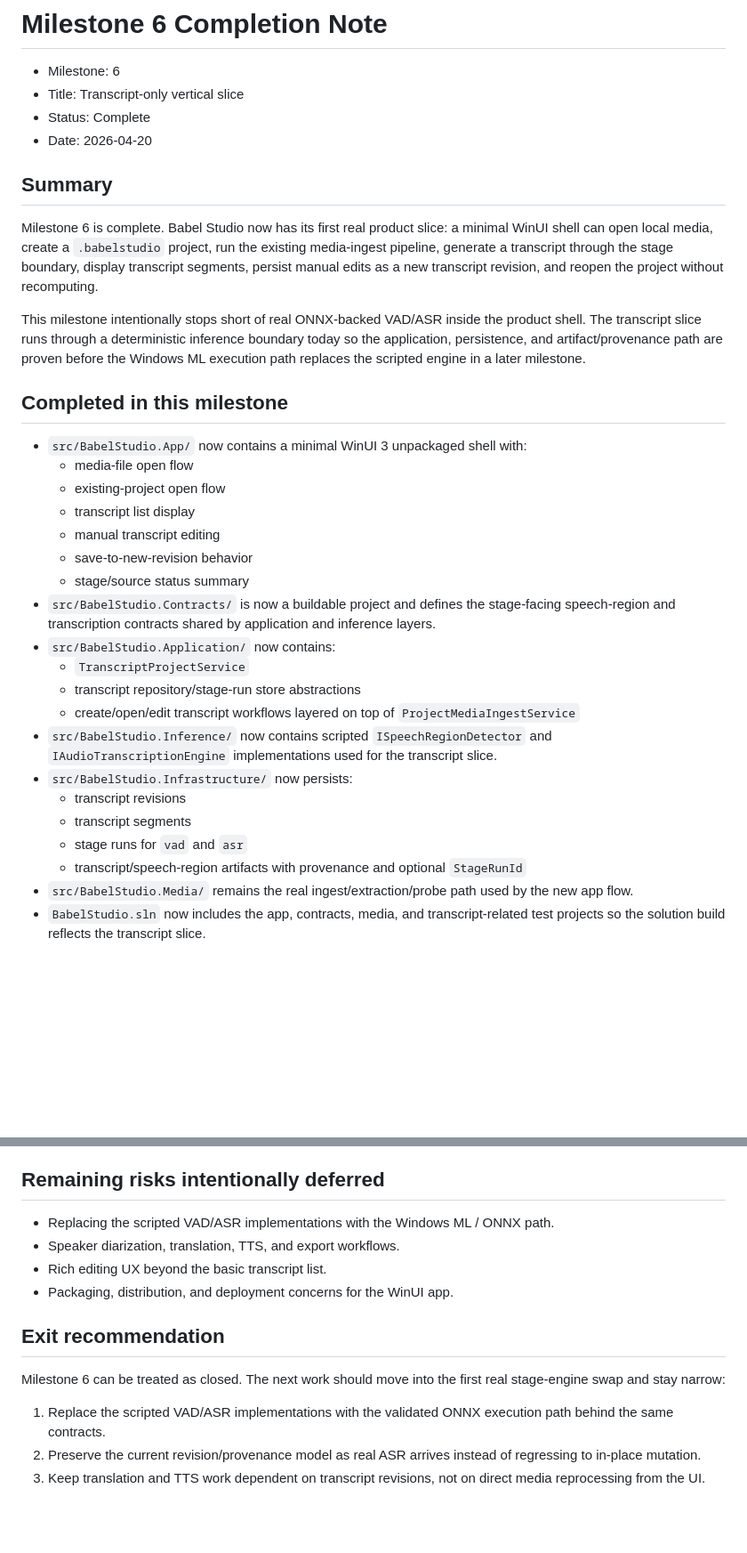
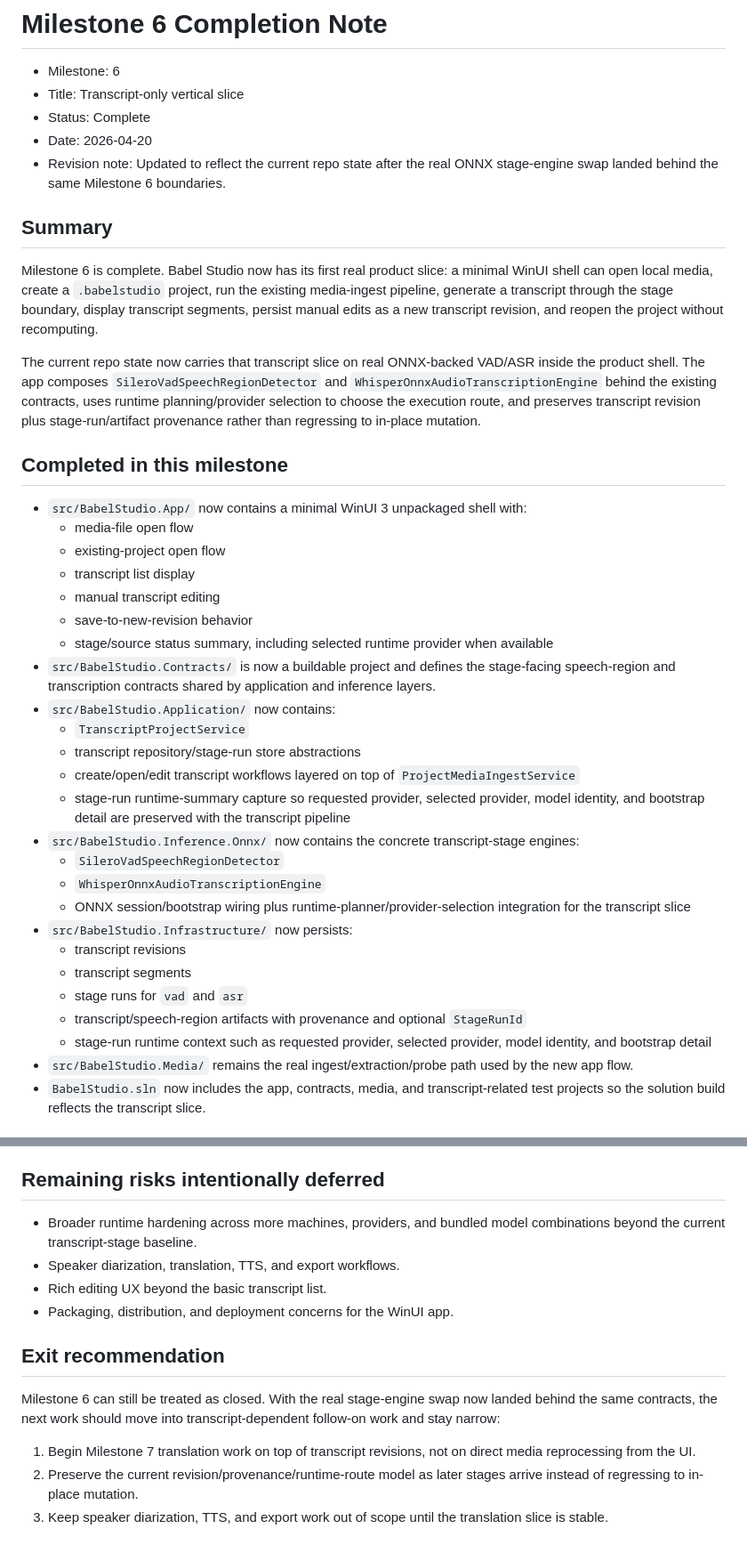
Before and after one commit to canopy-lions/BabelStudio, a Markdown page: docs/milestones/MILESTONE-6-COMPLETION.md, 2 parts joined by grey strips. Shown at 89% size. Drawn GitHub-style; blank space fills up the shorter version.

Commit message:
Update Milestone 6 note to reflect ONNX swap
Revise MILESTONE-6-COMPLETION.md to record that the transcript slice now runs on real ONNX-backed VAD/ASR. Notes the addition of SileroVadSpeechRegionDetector and WhisperOnnxAudioTranscriptionEngine under src/BabelStudio.Inference.Onnx, ONNX session/bootstrap wiring, and runtime-planner/provider selection. Documents that stage-run runtime context (requested/selected provider, model identity, bootstrap detail) is captured and persisted alongside transcript revisions and artifacts. Updates deviations and exit recommendations to reflect the landed stage-engine swap and reprioritize follow-on work (translation first, preserve revision/provenance/runtime-route, defer diarization/TTS/export).

```diff
--- a/docs/milestones/MILESTONE-6-COMPLETION.md
+++ b/docs/milestones/MILESTONE-6-COMPLETION.md
@@ -4,12 +4,13 @@
 - Title: Transcript-only vertical slice
 - Status: Complete
 - Date: 2026-04-20
+- Revision note: Updated to reflect the current repo state after the real ONNX stage-engine swap landed behind the same Milestone 6 boundaries.
 
 ## Summary
 
 Milestone 6 is complete. Babel Studio now has its first real product slice: a minimal WinUI shell can open local media, create a `.babelstudio` project, run the existing media-ingest pipeline, generate a transcript through the stage boundary, display transcript segments, persist manual edits as a new transcript revision, and reopen the project without recomputing.
 
-This milestone intentionally stops short of real ONNX-backed VAD/ASR inside the product shell. The transcript slice runs through a deterministic inference boundary today so the application, persistence, and artifact/provenance path are proven before the Windows ML execution path replaces the scripted engine in a later milestone.
+The current repo state now carries that transcript slice on real ONNX-backed VAD/ASR inside the product shell. The app composes `SileroVadSpeechRegionDetector` and `WhisperOnnxAudioTranscriptionEngine` behind the existing contracts, uses runtime planning/provider selection to choose the execution route, and preserves transcript revision plus stage-run/artifact provenance rather than regressing to in-place mutation.
 
 ## Completed in this milestone
 
@@ -19,18 +20,23 @@ This milestone intentionally stops short of real ONNX-backed VAD/ASR inside the
   - transcript list display
   - manual transcript editing
   - save-to-new-revision behavior
-  - stage/source status summary
+  - stage/source status summary, including selected runtime provider when available
 - `src/BabelStudio.Contracts/` is now a buildable project and defines the stage-facing speech-region and transcription contracts shared by application and inference layers.
 - `src/BabelStudio.Application/` now contains:
   - `TranscriptProjectService`
   - transcript repository/stage-run store abstractions
   - create/open/edit transcript workflows layered on top of `ProjectMediaIngestService`
-- `src/BabelStudio.Inference/` now contains scripted `ISpeechRegionDetector` and `IAudioTranscriptionEngine` implementations used for the transcript slice.
+  - stage-run runtime-summary capture so requested provider, selected provider, model identity, and bootstrap detail are preserved with the transcript pipeline
+- `src/BabelStudio.Inference.Onnx/` now contains the concrete transcript-stage engines:
+  - `SileroVadSpeechRegionDetector`
+  - `WhisperOnnxAudioTranscriptionEngine`
+  - ONNX session/bootstrap wiring plus runtime-planner/provider-selection integration for the transcript slice
 - `src/BabelStudio.Infrastructure/` now persists:
   - transcript revisions
   - transcript segments
   - stage runs for `vad` and `asr`
   - transcript/speech-region artifacts with provenance and optional `StageRunId`
+  - stage-run runtime context such as requested provider, selected provider, model identity, and bootstrap detail
 - `src/BabelStudio.Media/` remains the real ingest/extraction/probe path used by the new app flow.
 - `BabelStudio.sln` now includes the app, contracts, media, and transcript-related test projects so the solution build reflects the transcript slice.
 
@@ -87,15 +93,15 @@ Met. The project database now stores `vad` / `asr` stage runs, transcript revisi
 
 ## Remaining risks intentionally deferred
 
-- Replacing the scripted VAD/ASR implementations with the Windows ML / ONNX path.
+- Broader runtime hardening across more machines, providers, and bundled model combinations beyond the current transcript-stage baseline.
 - Speaker diarization, translation, TTS, and export workflows.
 - Rich editing UX beyond the basic transcript list.
 - Packaging, distribution, and deployment concerns for the WinUI app.
 
 ## Exit recommendation
 
-Milestone 6 can be treated as closed. The next work should move into the first real stage-engine swap and stay narrow:
+Milestone 6 can still be treated as closed. With the real stage-engine swap now landed behind the same contracts, the next work should move into transcript-dependent follow-on work and stay narrow:
 
-1. Replace the scripted VAD/ASR implementations with the validated ONNX execution path behind the same contracts.
-2. Preserve the current revision/provenance model as real ASR arrives instead of regressing to in-place mutation.
-3. Keep translation and TTS work dependent on transcript revisions, not on direct media reprocessing from the UI.
+1. Begin Milestone 7 translation work on top of transcript revisions, not on direct media reprocessing from the UI.
+2. Preserve the current revision/provenance/runtime-route model as later stages arrive instead of regressing to in-place mutation.
+3. Keep speaker diarization, TTS, and export work out of scope until the translation slice is stable.
```
Also changed, not shown: other parts of docs/milestones/MILESTONE-6-COMPLETION.md (+4 -4 lines).
